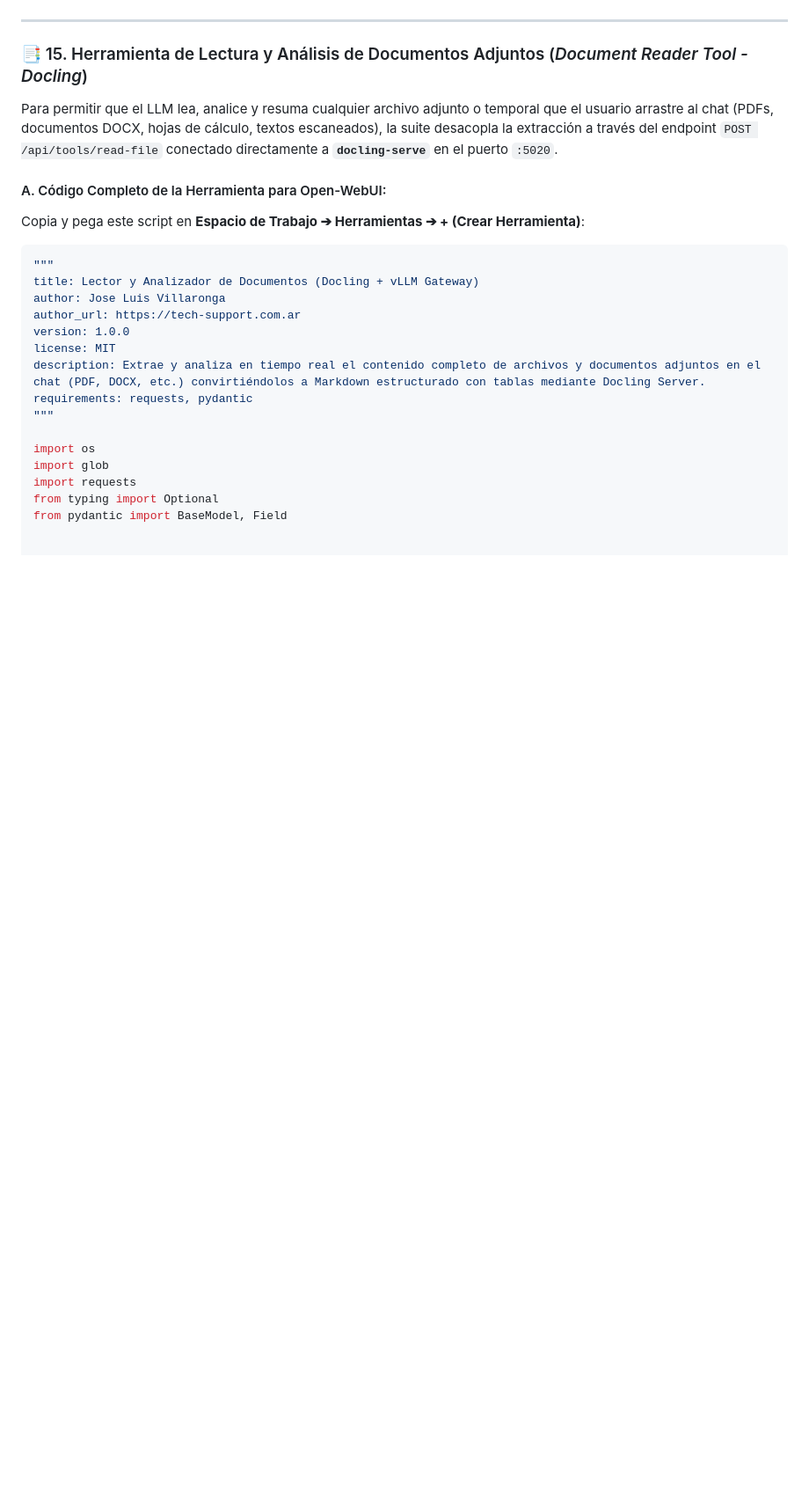
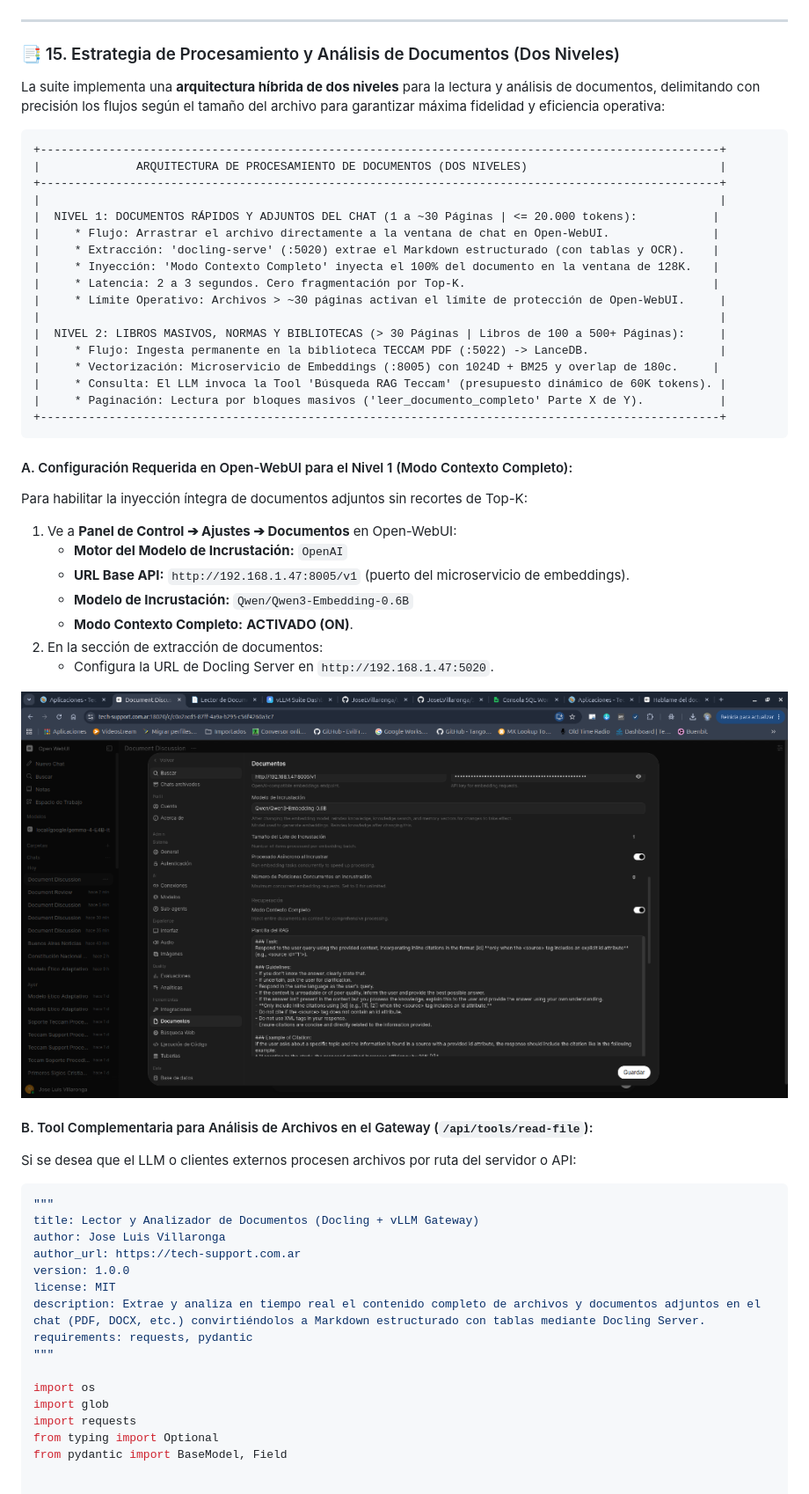
Before and after one commit to JoseLVillaronga/tech-vllm, a Markdown page: README.md, the part around one of its changes. Shown at 88% size. Rendered like a GitHub page; pictures changed too: screenshots/openwebui_settings_full_context_mode.png (added); blank space fills up the shorter version.

Commit message:
docs: documentar estrategia dual de procesamiento de documentos (Modo Contexto Completo <=30 pags vs RAG LanceDB masivo)

````diff
--- a/README.md
+++ b/README.md
@@ -2434,12 +2434,45 @@ class Tools:
 
 ---
 
-### 📑 15. Herramienta de Lectura y Análisis de Documentos Adjuntos (*Document Reader Tool - Docling*)
-
-Para permitir que el LLM lea, analice y resuma cualquier archivo adjunto o temporal que el usuario arrastre al chat (PDFs, documentos DOCX, hojas de cálculo, textos escaneados), la suite desacopla la extracción a través del endpoint `POST /api/tools/read-file` conectado directamente a **`docling-serve`** en el puerto `:5020`.
-
-#### A. Código Completo de la Herramienta para Open-WebUI:
-Copia y pega este script en **Espacio de Trabajo ➔ Herramientas ➔ + (Crear Herramienta)**:
+### 📑 15. Estrategia de Procesamiento y Análisis de Documentos (Dos Niveles)
+
+La suite implementa una **arquitectura híbrida de dos niveles** para la lectura y análisis de documentos, delimitando con precisión los flujos según el tamaño del archivo para garantizar máxima fidelidad y eficiencia operativa:
+
+```
++---------------------------------------------------------------------------------------------------+
+|              ARQUITECTURA DE PROCESAMIENTO DE DOCUMENTOS (DOS NIVELES)                            |
++---------------------------------------------------------------------------------------------------+
+|                                                                                                   |
+|  NIVEL 1: DOCUMENTOS RÁPIDOS Y ADJUNTOS DEL CHAT (1 a ~30 Páginas | <= 20.000 tokens):           |
+|     * Flujo: Arrastrar el archivo directamente a la ventana de chat en Open-WebUI.               |
+|     * Extracción: 'docling-serve' (:5020) extrae el Markdown estructurado (con tablas y OCR).    |
+|     * Inyección: 'Modo Contexto Completo' inyecta el 100% del documento en la ventana de 128K.   |
+|     * Latencia: 2 a 3 segundos. Cero fragmentación por Top-K.                                    |
+|     * Límite Operativo: Archivos > ~30 páginas activan el límite de protección de Open-WebUI.     |
+|                                                                                                   |
+|  NIVEL 2: LIBROS MASIVOS, NORMAS Y BIBLIOTECAS (> 30 Páginas | Libros de 100 a 500+ Páginas):     |
+|     * Flujo: Ingesta permanente en la biblioteca TECCAM PDF (:5022) -> LanceDB.                   |
+|     * Vectorización: Microservicio de Embeddings (:8005) con 1024D + BM25 y overlap de 180c.     |
+|     * Consulta: El LLM invoca la Tool 'Búsqueda RAG Teccam' (presupuesto dinámico de 60K tokens). |
+|     * Paginación: Lectura por bloques masivos ('leer_documento_completo' Parte X de Y).           |
++---------------------------------------------------------------------------------------------------+
+```
+
+#### A. Configuración Requerida en Open-WebUI para el Nivel 1 (Modo Contexto Completo):
+Para habilitar la inyección íntegra de documentos adjuntos sin recortes de Top-K:
+
+1. Ve a **Panel de Control ➔ Ajustes ➔ Documentos** en Open-WebUI:
+   * **Motor del Modelo de Incrustación:** `OpenAI`
+   * **URL Base API:** `http://192.168.1.47:8005/v1` (puerto del microservicio de embeddings).
+   * **Modelo de Incrustación:** `Qwen/Qwen3-Embedding-0.6B`
+   * **Modo Contexto Completo:** **ACTIVADO (ON)**.
+2. En la sección de extracción de documentos:
+   * Configura la URL de Docling Server en `http://192.168.1.47:5020`.
+
+![Configuración de Documentos y Modo Contexto Completo en Open-WebUI](screenshots/openwebui_settings_full_context_mode.png)
+
+#### B. Tool Complementaria para Análisis de Archivos en el Gateway (`/api/tools/read-file`):
+Si se desea que el LLM o clientes externos procesen archivos por ruta del servidor o API:
 
 ```python
 """
````
Also changed, not shown: other parts of README.md (+7 -32 lines), ROADMAP_IDEAS.md (+15 -0 lines), screenshots/openwebui_full_context_doc_chat_success.png (added).
